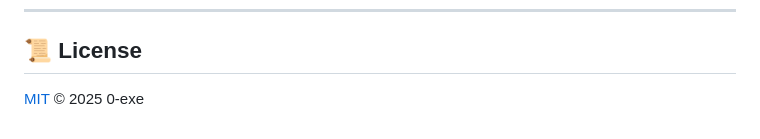
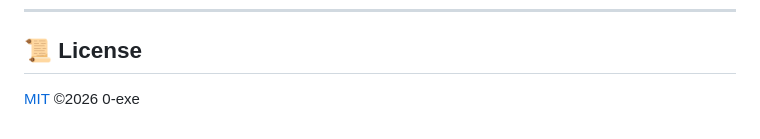
Before and after one commit to 0-exe/media-dowlnoader, a Markdown page: README.md, the part around the change. GitHub-like rendering.

Commit message:
Update license year to 2026

```diff
--- a/README.md
+++ b/README.md
@@ -109,4 +109,4 @@ media-dowlnoader/
 
 ## 📜 License
 
-[MIT](LICENSE) © 2025 0-exe
+[MIT](LICENSE) ©2026 0-exe
```
